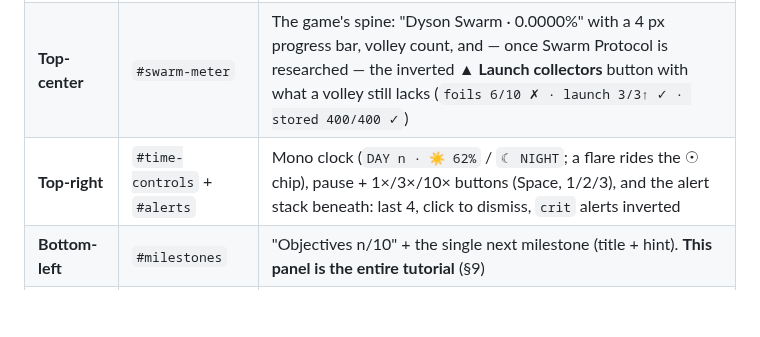
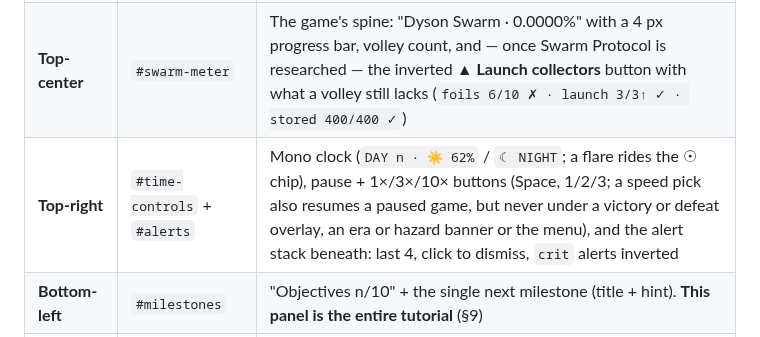
Before and after one commit to YourLifewithAI/Moonshots-Base-Builder, a Markdown page: docs/07-ui-design.md, the part around the change. Rendered like a GitHub page; blank space fills up the shorter version.

Commit message:
W0a: docs/07 time-controls note
Co-Authored-By: Claude Sonnet 5.5 <noreply@anthropic.com>
Claude-Session: https://claude.ai/code/session_01PYmNk91fBze2u9KTaKzm4Y

```diff
--- a/docs/07-ui-design.md
+++ b/docs/07-ui-design.md
@@ -73,7 +73,7 @@ Build mode lays five persistent regions over the canvas, 24 px from each edge:
 |---|---|---|
 | **Top-left** | `#resource-strip` | Chip row, mono digits: ⚡ supply`/`demand kW · ▮ stored`/`capacity · the nine stockpiles (▲◆◇≈○✳⚙▰↑) · ◈ crew`/`housing · ◐ morale · ≡ data. Foils/launch chips stay hidden until first production (progressive disclosure). Warn state = brighter value + stronger border — never a color |
 | **Top-center** | `#swarm-meter` | The game's spine: "Dyson Swarm · 0.0000%" with a 4 px progress bar, volley count, and — once Swarm Protocol is researched — the inverted **▲ Launch collectors** button with what a volley still lacks (`foils 6/10 ✗ · launch 3/3↑ ✓ · stored 400/400 ✓`) |
-| **Top-right** | `#time-controls` + `#alerts` | Mono clock (`DAY n · ☀ 62%` / `☾ NIGHT`; a flare rides the ☉ chip), pause + 1×/3×/10× buttons (Space, 1/2/3), and the alert stack beneath: last 4, click to dismiss, `crit` alerts inverted |
+| **Top-right** | `#time-controls` + `#alerts` | Mono clock (`DAY n · ☀ 62%` / `☾ NIGHT`; a flare rides the ☉ chip), pause + 1×/3×/10× buttons (Space, 1/2/3; a speed pick also resumes a paused game, but never under a victory or defeat overlay, an era or hazard banner or the menu), and the alert stack beneath: last 4, click to dismiss, `crit` alerts inverted |
 | **Bottom-left** | `#milestones` | "Objectives n/10" + the single next milestone (title + hint). **This panel is the entire tutorial** (§9) |
 | **Bottom-center** | `#palette` | Category tabs (Power / Extraction / Industry / Life / Science / Export) over building cards: glyph icon, name, cost in resource glyphs. Locked cards are dashed at 38% opacity — visible futures, not hidden menus |
 
```
